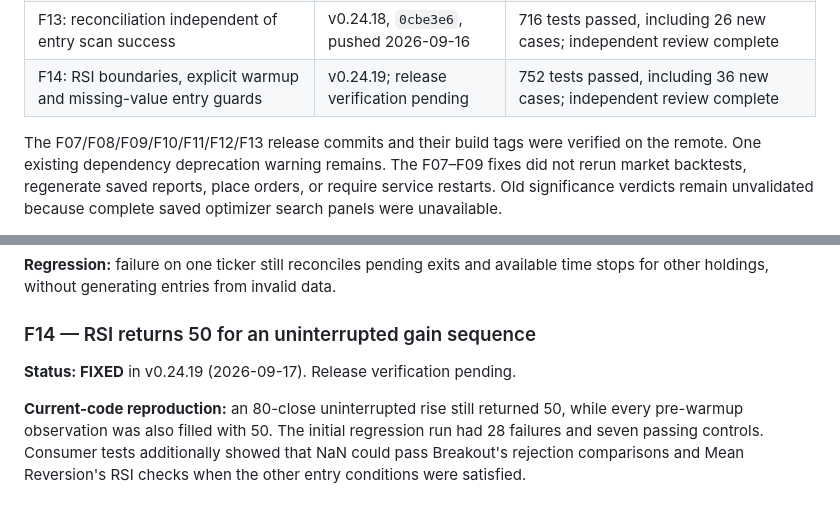
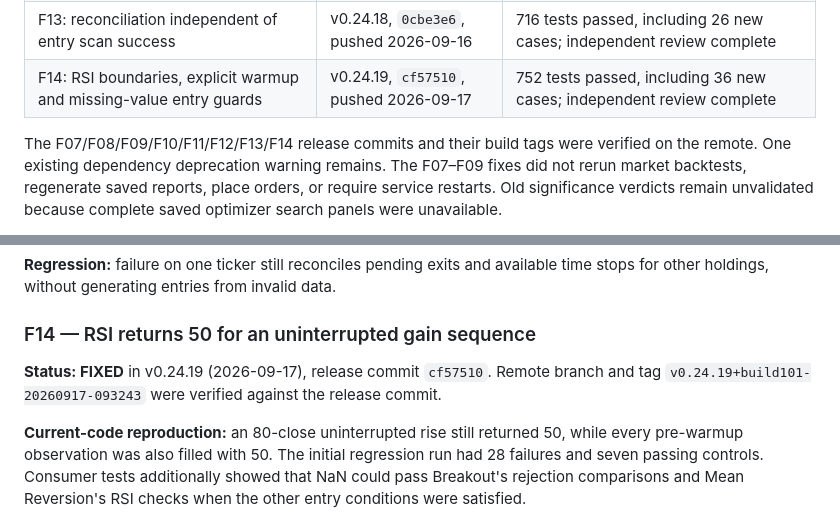
Before and after one commit to castoldi/alpaca_swing_bot_v2_multi_strategy, a Markdown page: docs/code-review-2026-09-05.md, 2 parts joined by grey strips. Rendered like a GitHub page.

Commit message:
docs: record verified F14 release

```diff
--- a/docs/code-review-2026-09-05.md
+++ b/docs/code-review-2026-09-05.md
@@ -19,9 +19,9 @@ each fixed finding has a resolution and validation record.
 | F11: shared session-based holding period from actual fill | v0.24.16, `3546e87`, pushed 2026-09-16 | 664 tests passed, including 33 new cases; independent review complete |
 | F12: actual terminal partial-entry quantity and basis across exit paths | v0.24.17, `b495dba`, pushed 2026-09-16 | 690 tests passed, including 26 new cases; independent review complete |
 | F13: reconciliation independent of entry scan success | v0.24.18, `0cbe3e6`, pushed 2026-09-16 | 716 tests passed, including 26 new cases; independent review complete |
-| F14: RSI boundaries, explicit warmup and missing-value entry guards | v0.24.19; release verification pending | 752 tests passed, including 36 new cases; independent review complete |
+| F14: RSI boundaries, explicit warmup and missing-value entry guards | v0.24.19, `cf57510`, pushed 2026-09-17 | 752 tests passed, including 36 new cases; independent review complete |
 
-The F07/F08/F09/F10/F11/F12/F13 release commits and their build tags were verified on the remote.
+The F07/F08/F09/F10/F11/F12/F13/F14 release commits and their build tags were verified on the remote.
 One existing dependency deprecation warning remains. The F07–F09 fixes did not rerun
 market backtests, regenerate saved reports, place orders, or require service
 restarts. Old significance verdicts remain unvalidated because complete saved
@@ -732,7 +732,9 @@ The ticker scan and exit phase share an outer `try`. An unexpected exception dur
 
 ### F14 — RSI returns 50 for an uninterrupted gain sequence
 
-**Status: FIXED** in v0.24.19 (2026-09-17). Release verification pending.
+**Status: FIXED** in v0.24.19 (2026-09-17), release commit `cf57510`.
+Remote branch and tag `v0.24.19+build101-20260917-093243` were verified against
+the release commit.
 
 **Current-code reproduction:** an 80-close uninterrupted rise still returned 50,
 while every pre-warmup observation was also filled with 50. The initial regression
```
Also changed, not shown: CHANGELOG.md (+2 -0 lines).
